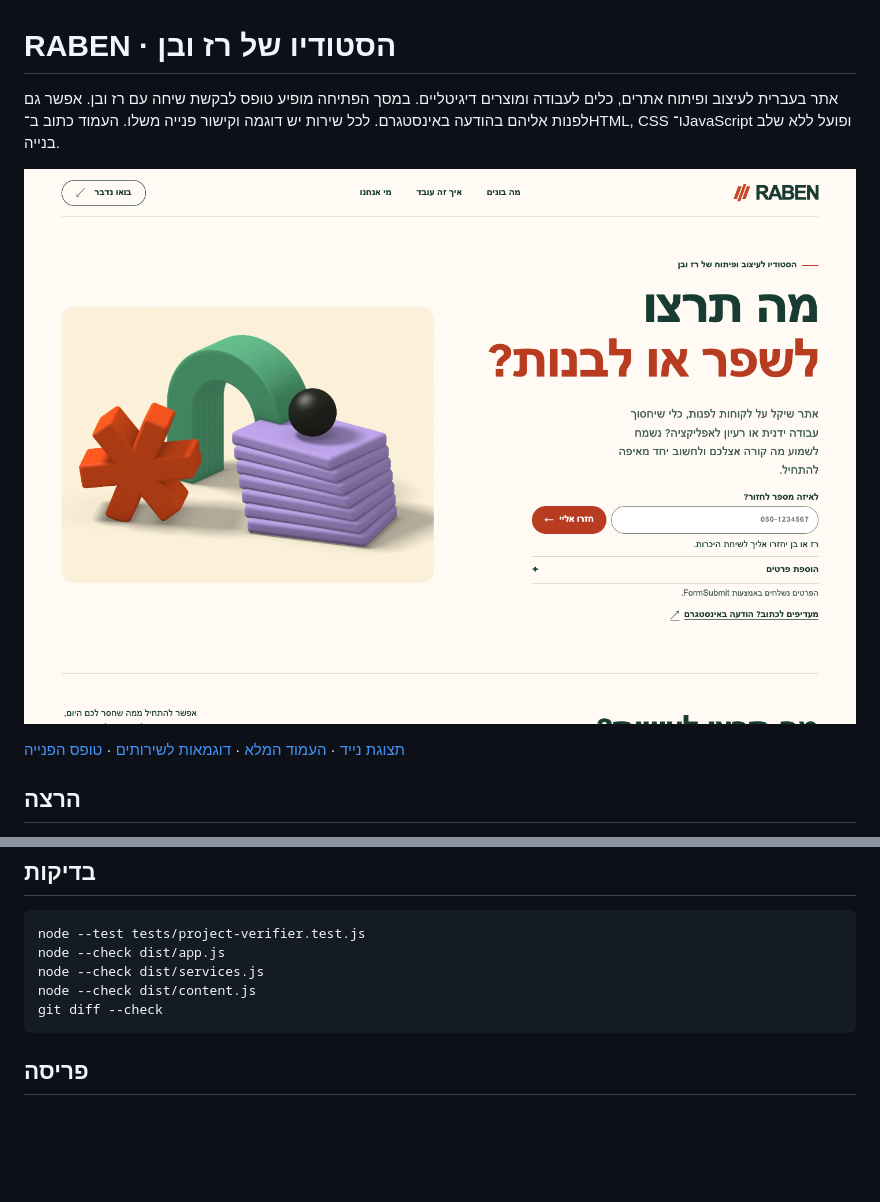
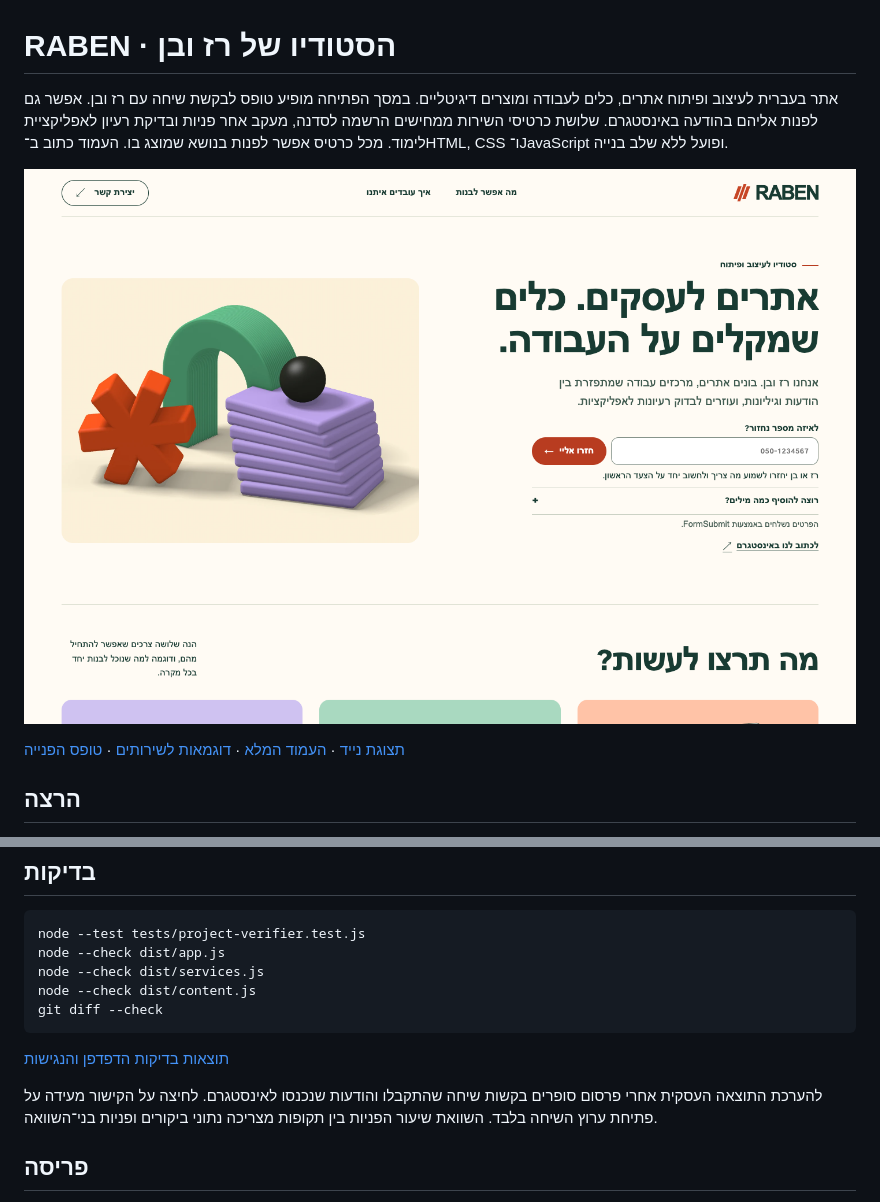
Before and after one commit to RABEN-raz-ben/raben-website, a Markdown page: README.md, 2 parts joined by grey strips. GitHub-like rendering; pictures changed too: docs/screenshots/desktop.png; blank space fills up the shorter version.

````diff
--- a/README.md
+++ b/README.md
@@ -1,6 +1,6 @@
 # RABEN · הסטודיו של רז ובן
 
-אתר בעברית לעיצוב ופיתוח אתרים, כלים לעבודה ומוצרים דיגיטליים. במסך הפתיחה מופיע טופס לבקשת שיחה עם רז ובן. אפשר גם לפנות אליהם בהודעה באינסטגרם. לכל שירות יש דוגמה וקישור פנייה משלו. העמוד כתוב ב־HTML, CSS ו־JavaScript ופועל ללא שלב בנייה.
+אתר בעברית לעיצוב ופיתוח אתרים, כלים לעבודה ומוצרים דיגיטליים. במסך הפתיחה מופיע טופס לבקשת שיחה עם רז ובן. אפשר גם לפנות אליהם בהודעה באינסטגרם. שלושת כרטיסי השירות ממחישים הרשמה לסדנה, מעקב אחר פניות ובדיקת רעיון לאפליקציית לימוד. מכל כרטיס אפשר לפנות בנושא שמוצג בו. העמוד כתוב ב־HTML, CSS ו־JavaScript ופועל ללא שלב בנייה.
 
 ![מסך הבית במחשב](docs/screenshots/desktop.png)
 
@@ -44,6 +44,10 @@ node --check dist/content.js
 git diff --check
 ```
 
+[תוצאות בדיקות הדפדפן והנגישות](docs/DESIGN-VERIFICATION.md)
+
+להערכת התוצאה העסקית אחרי פרסום סופרים בקשות שיחה שהתקבלו והודעות שנכנסו לאינסטגרם. לחיצה על הקישור מעידה על פתיחת ערוץ השיחה בלבד. השוואת שיעור הפניות בין תקופות מצריכה נתוני ביקורים ופניות בני־השוואה.
+
 ## פריסה
 
 שורש פרויקט Vercel הוא `site`. הקובץ `vercel.json` מגדיר פלט סטטי מתוך `dist` ופונקציית Node.js לאימות עבודות. הפריסה ידנית באמצעות `vercel deploy --prod` מתוך תיקיית הפרויקט המקושרת.
````
Also changed, not shown: docs/DESIGN-VERIFICATION.md (+2 -1 lines), docs/screenshots/contact.png, docs/screenshots/desktop-full.png, docs/screenshots/examples.png, docs/screenshots/mobile.png.
